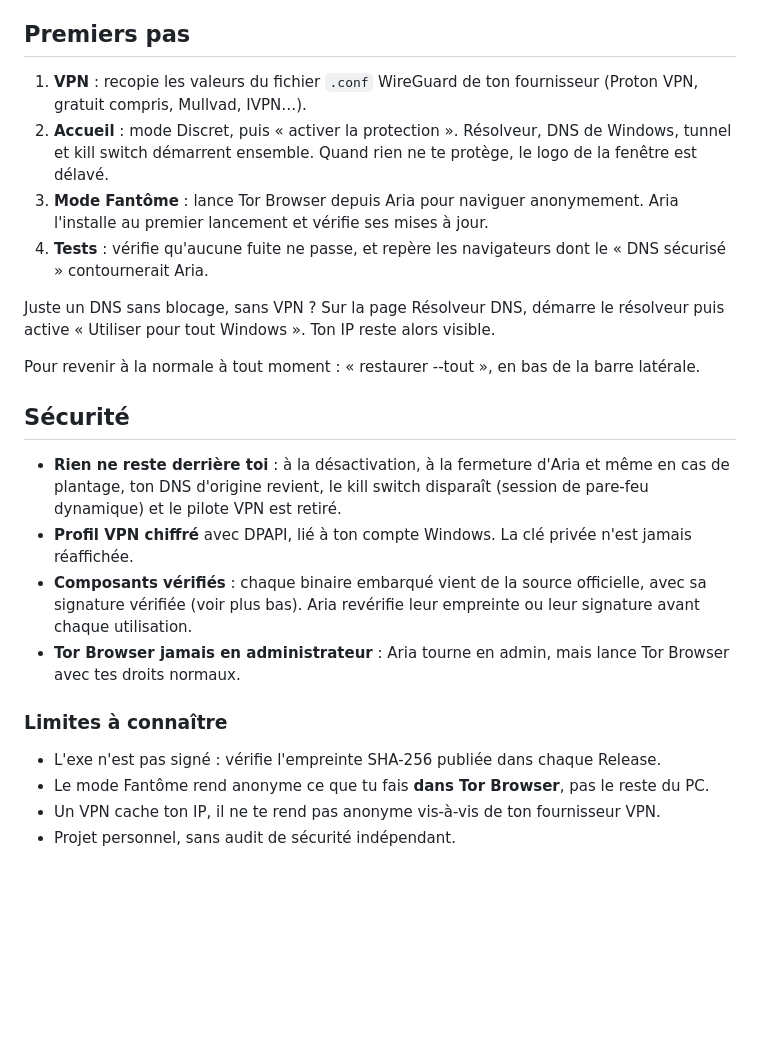
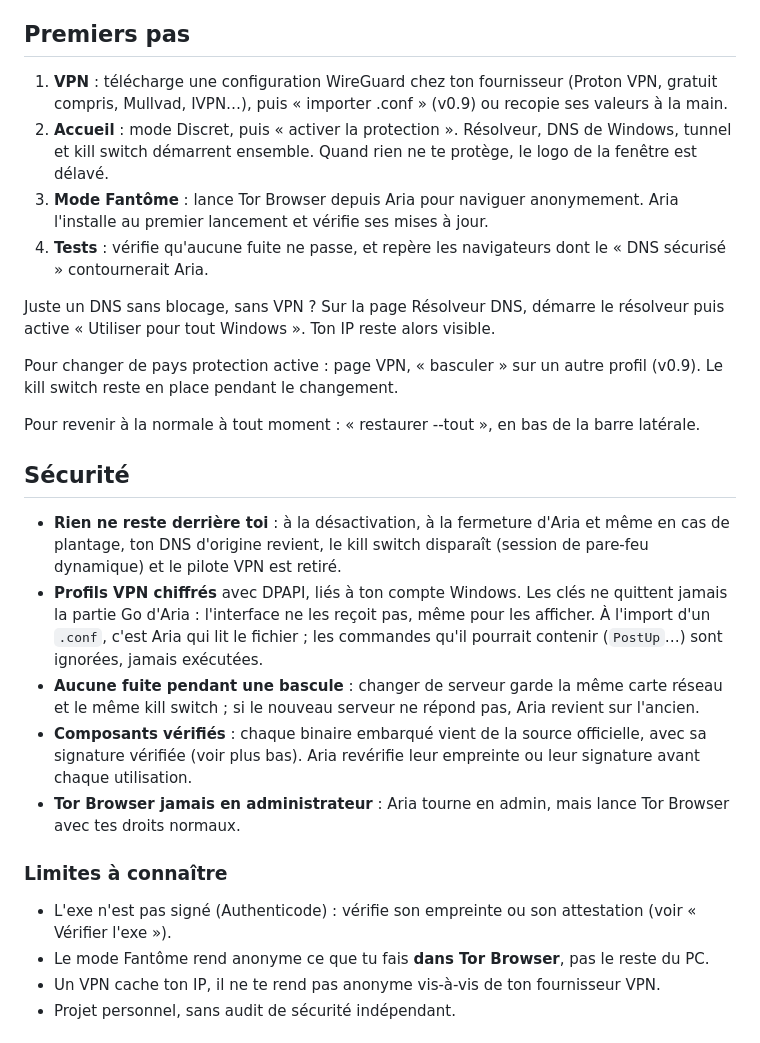
Before and after one commit to ZedjeK/Aria-Shield, a Markdown page: README.md, the part around one of its changes. Rendered like a GitHub page; blank space fills up the shorter version.

```diff
--- a/README.md
+++ b/README.md
@@ -47,25 +77,28 @@ Si tu lances Aria depuis un compte standard en saisissant le mot de passe d'un a
 
 ## Premiers pas
 
-1. **VPN** : recopie les valeurs du fichier `.conf` WireGuard de ton fournisseur (Proton VPN, gratuit compris, Mullvad, IVPN…).
+1. **VPN** : télécharge une configuration WireGuard chez ton fournisseur (Proton VPN, gratuit compris, Mullvad, IVPN…), puis « importer .conf » (v0.9) ou recopie ses valeurs à la main.
 2. **Accueil** : mode Discret, puis « activer la protection ». Résolveur, DNS de Windows, tunnel et kill switch démarrent ensemble. Quand rien ne te protège, le logo de la fenêtre est délavé.
 3. **Mode Fantôme** : lance Tor Browser depuis Aria pour naviguer anonymement. Aria l'installe au premier lancement et vérifie ses mises à jour.
 4. **Tests** : vérifie qu'aucune fuite ne passe, et repère les navigateurs dont le « DNS sécurisé » contournerait Aria.
 
 Juste un DNS sans blocage, sans VPN ? Sur la page Résolveur DNS, démarre le résolveur puis active « Utiliser pour tout Windows ». Ton IP reste alors visible.
 
+Pour changer de pays protection active : page VPN, « basculer » sur un autre profil (v0.9). Le kill switch reste en place pendant le changement.
+
 Pour revenir à la normale à tout moment : « restaurer --tout », en bas de la barre latérale.
 
 ## Sécurité
 
 - **Rien ne reste derrière toi** : à la désactivation, à la fermeture d'Aria et même en cas de plantage, ton DNS d'origine revient, le kill switch disparaît (session de pare-feu dynamique) et le pilote VPN est retiré.
-- **Profil VPN chiffré** avec DPAPI, lié à ton compte Windows. La clé privée n'est jamais réaffichée.
+- **Profils VPN chiffrés** avec DPAPI, liés à ton compte Windows. Les clés ne quittent jamais la partie Go d'Aria : l'interface ne les reçoit pas, même pour les afficher. À l'import d'un `.conf`, c'est Aria qui lit le fichier ; les commandes qu'il pourrait contenir (`PostUp`…) sont ignorées, jamais exécutées.
+- **Aucune fuite pendant une bascule** : changer de serveur garde la même carte réseau et le même kill switch ; si le nouveau serveur ne répond pas, Aria revient sur l'ancien.
 - **Composants vérifiés** : chaque binaire embarqué vient de la source officielle, avec sa signature vérifiée (voir plus bas). Aria revérifie leur empreinte ou leur signature avant chaque utilisation.
 - **Tor Browser jamais en administrateur** : Aria tourne en admin, mais lance Tor Browser avec tes droits normaux.
 
 ### Limites à connaître
 
-- L'exe n'est pas signé : vérifie l'empreinte SHA-256 publiée dans chaque Release.
+- L'exe n'est pas signé (Authenticode) : vérifie son empreinte ou son attestation (voir « Vérifier l'exe »).
 - Le mode Fantôme rend anonyme ce que tu fais **dans Tor Browser**, pas le reste du PC.
 - Un VPN cache ton IP, il ne te rend pas anonyme vis-à-vis de ton fournisseur VPN.
 - Projet personnel, sans audit de sécurité indépendant.
```
Also changed, not shown: other parts of README.md (+52 -6 lines), docs/capture-accueil.png (added), docs/capture-vpn.png (added).
